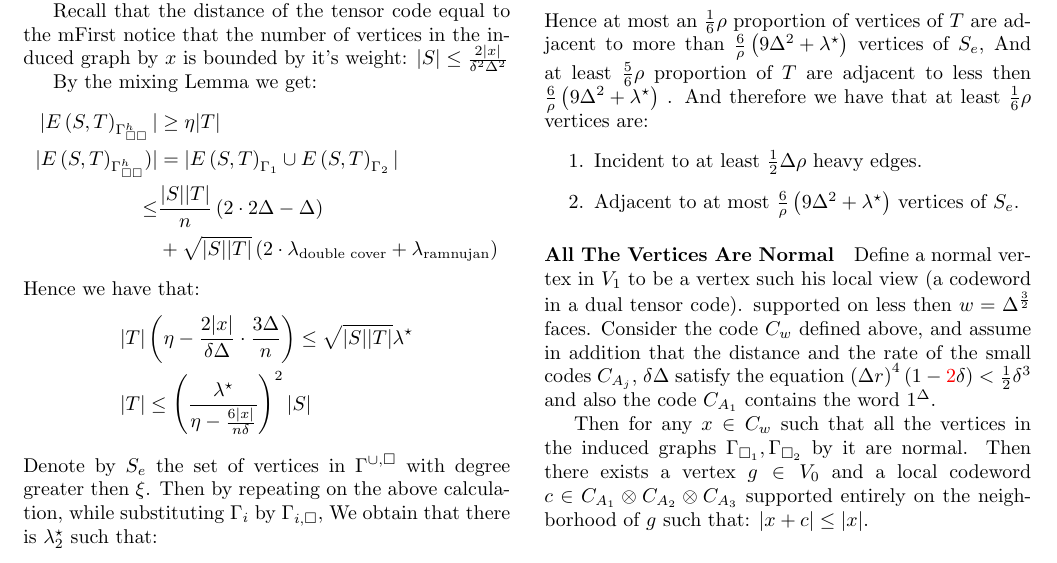
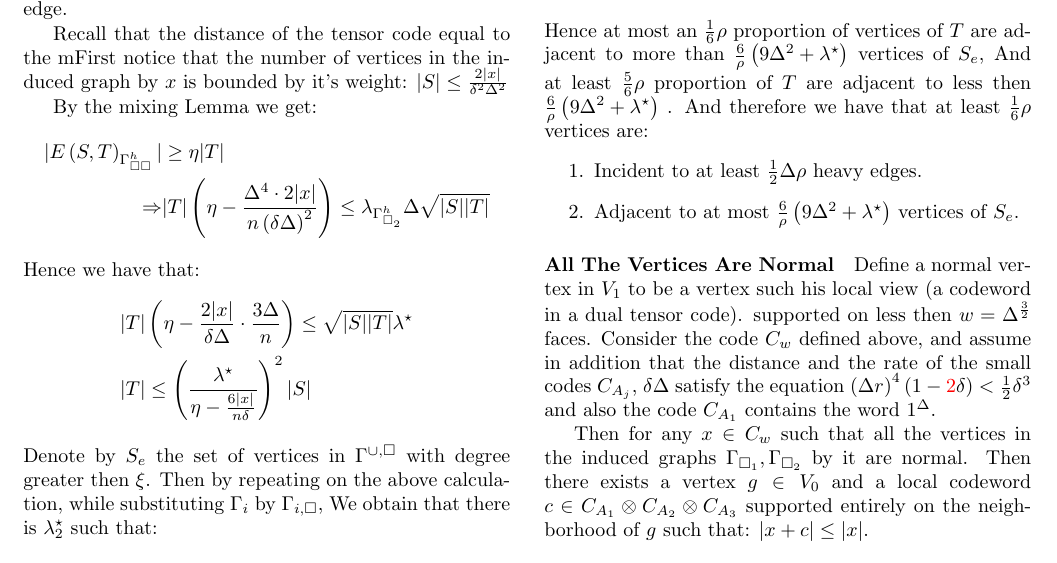
Before and after one commit to dudupo/Academic, a LaTeX document (projects/NLTES_project/ltc_v2.tex): part of page 2 of 3, cut at the place of the change. Compiled offline with pdfLaTeX.

Commit message:
compiling -Thu Sep 15 06:59:37 PM IDT 2022

```diff
--- a/projects/NLTES_project/ltc_v2.tex
+++ b/projects/NLTES_project/ltc_v2.tex
@@ -207,8 +207,7 @@
     \begin{equation*}
       \begin{split}
 	| \EST | & \ge \eta |T| \\
-	| \EST )| & = |E\left( S,T \right)_{\Gamma_{1}} \cup E\left( S,T \right)_{\Gamma_{2}} | \\
-      \le & \frac{|S||T|}{n}\left( 2 \cdot 2\Delta - \Delta  \right) \\ & + \sqrt{|S||T|}\left( 2\cdot \lambda_{ \text{double cover} } + \lambda_{ \text{ramnujan} }    \right)
+	\Rightarrow  & |T|\left( \eta - \frac{\Delta^{4}\cdot 2|x|}{n\left( \delta\Delta \right)^{2}}  \right) \le   \lambda_{\Gsbh}\Delta\sqrt{|S||T|}
       \end{split}
     \end{equation*}
     Hence we have that:
```
Also changed, not shown: projects/pdfs/ltc_v2.pdf.
